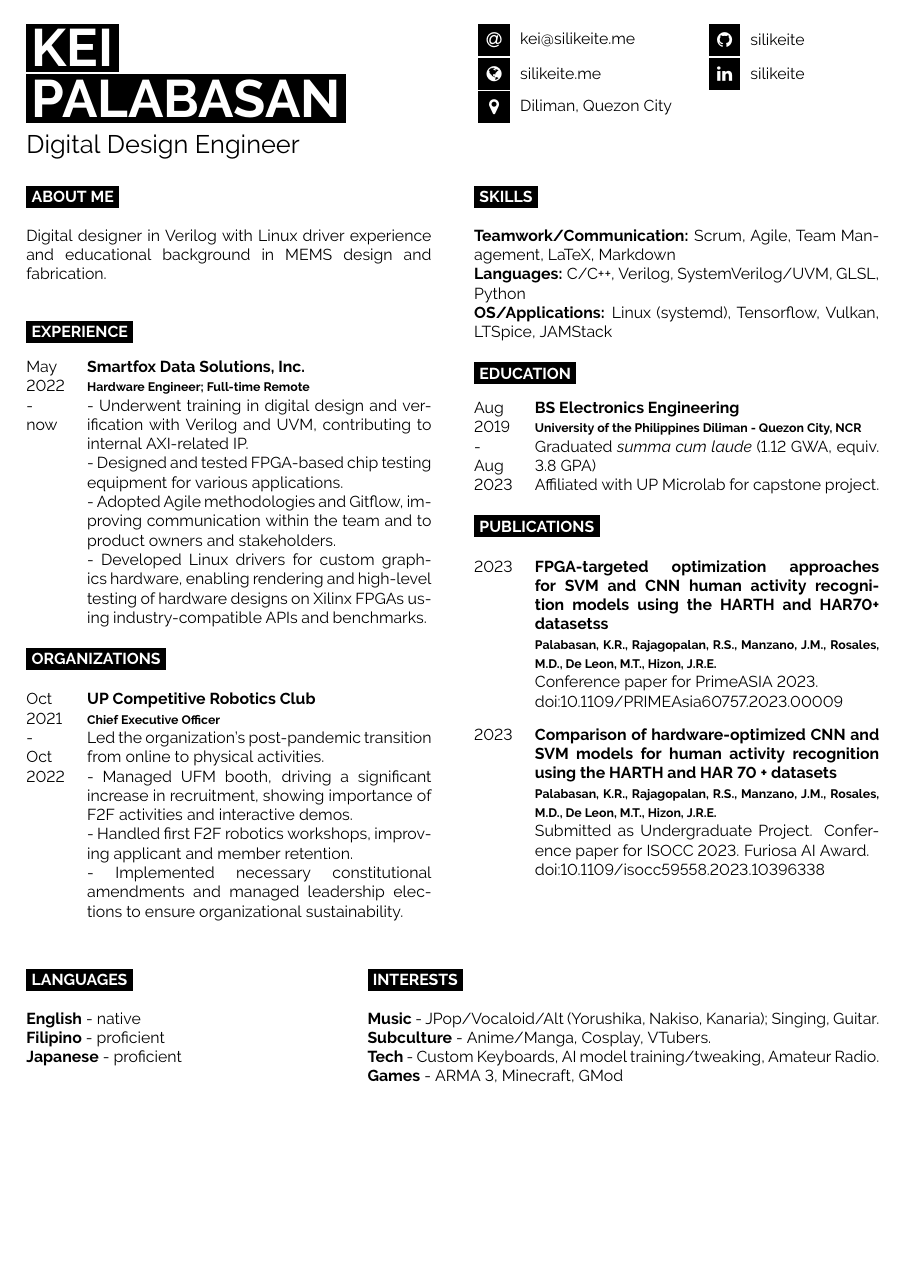
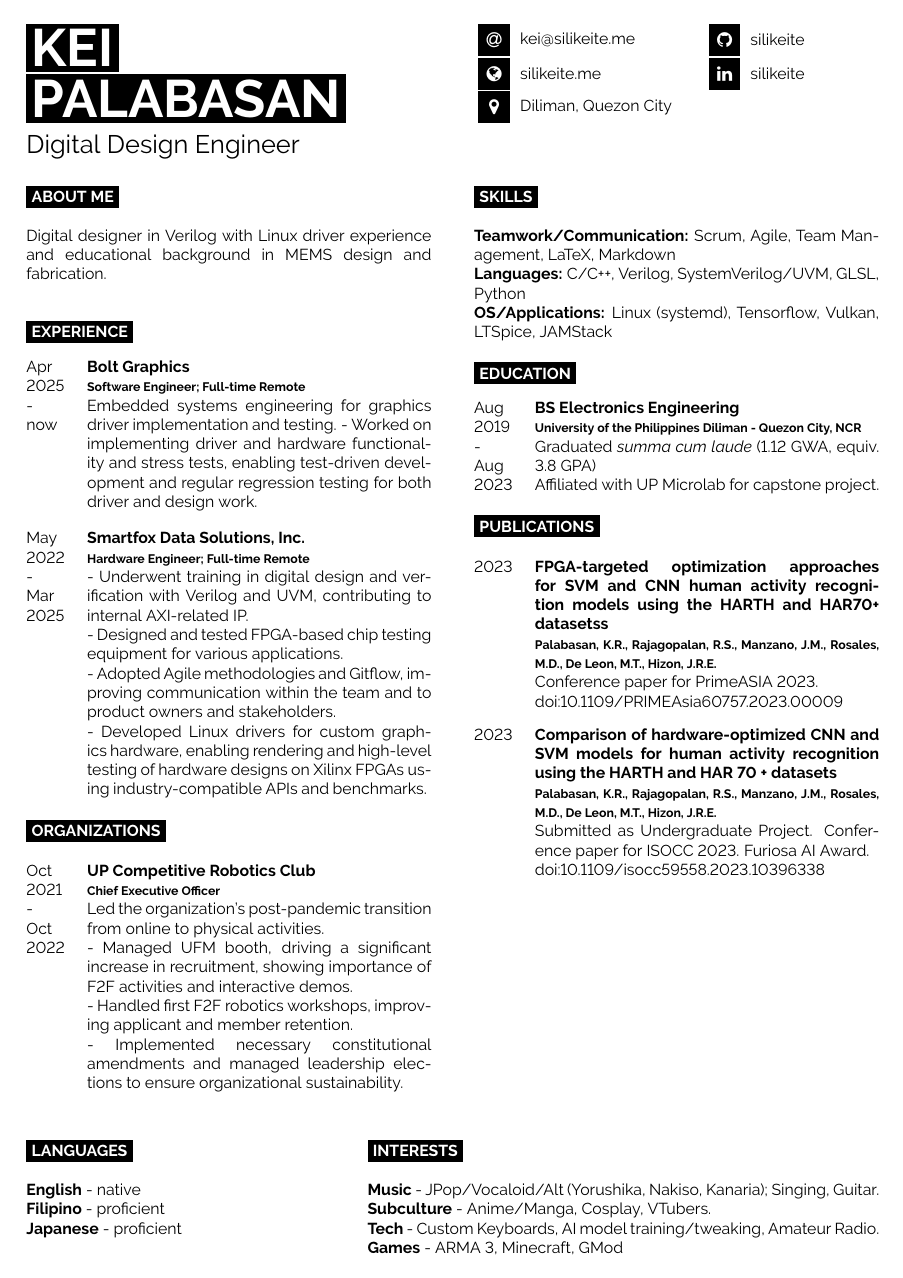
Before and after one commit to silikeite/resume, a LaTeX CV (resume-kei-palabasan.tex): the whole page. Compiled offline with pdfLaTeX.

Commit message:
New company

```diff
--- a/resume-kei-palabasan.tex
+++ b/resume-kei-palabasan.tex
@@ -39,7 +39,16 @@
 
 	\begin{entrylist}
 		\entry
-			{May 2022 \\ - \\ now}
+			{Apr 2025 \\ - \\ now}
+			{\href{https://bolt.graphics}{Bolt Graphics}}
+			{Software Engineer; Full-time Remote}
+			{\
+				Embedded systems engineering for graphics driver implementation and testing.
+				- Worked on implementing driver and hardware functionality and stress tests, enabling test-driven development and regular regression testing for both driver and design work.
+			}
+
+		\entry
+			{May 2022 \\ - \\ Mar 2025}
 			{\href{https://smartfoxdata.com}{Smartfox Data Solutions, Inc.}}
 			{Hardware Engineer; Full-time Remote}
 			{\
```
Also changed, not shown: resume-kei-palabasan.pdf.
